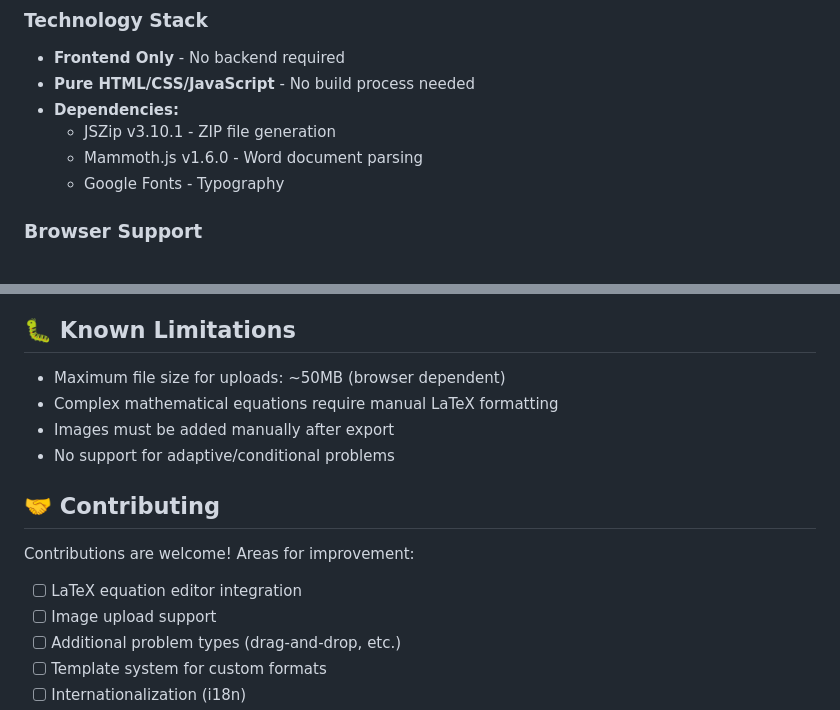
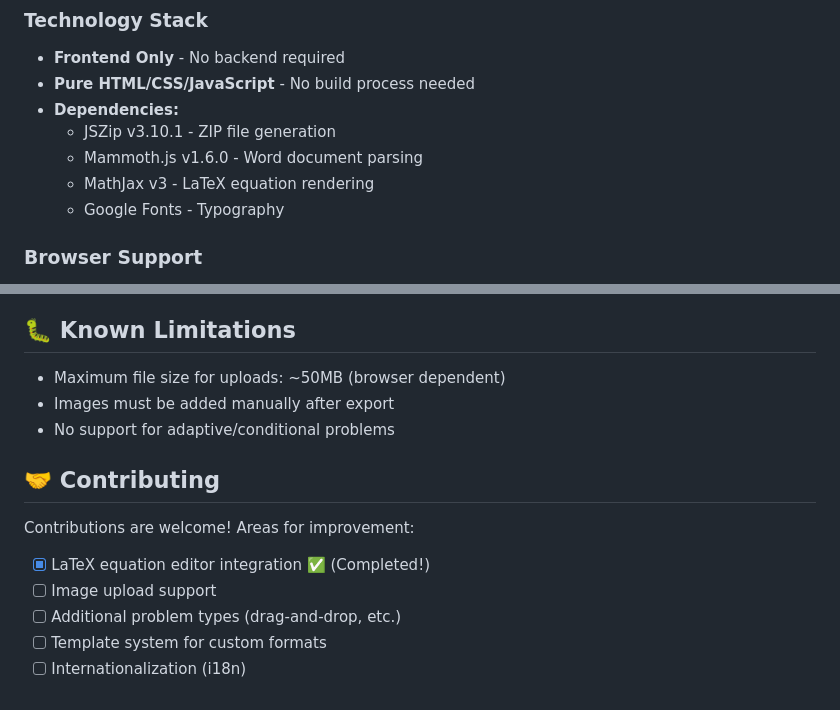
Before and after one commit to JoeMartis/Problem-converter-new, a Markdown page: README.md, 2 parts joined by grey strips. Drawn GitHub-style.

```diff
--- a/README.md
+++ b/README.md
@@ -155,6 +199,7 @@ The built-in statistics panel shows:
 - **Dependencies:**
   - JSZip v3.10.1 - ZIP file generation
   - Mammoth.js v1.6.0 - Word document parsing
+  - MathJax v3 - LaTeX equation rendering
   - Google Fonts - Typography
 
 ### Browser Support
@@ -230,7 +275,6 @@ The generated OLX follows Open edX standards:
 ## 🐛 Known Limitations
 
 - Maximum file size for uploads: ~50MB (browser dependent)
-- Complex mathematical equations require manual LaTeX formatting
 - Images must be added manually after export
 - No support for adaptive/conditional problems
 
@@ -238,7 +282,7 @@ The generated OLX follows Open edX standards:
 
 Contributions are welcome! Areas for improvement:
 
-- [ ] LaTeX equation editor integration
+- [x] LaTeX equation editor integration ✅ (Completed!)
 - [ ] Image upload support
 - [ ] Additional problem types (drag-and-drop, etc.)
 - [ ] Template system for custom formats
```
Also changed, not shown: other parts of README.md (+44 -0 lines).
